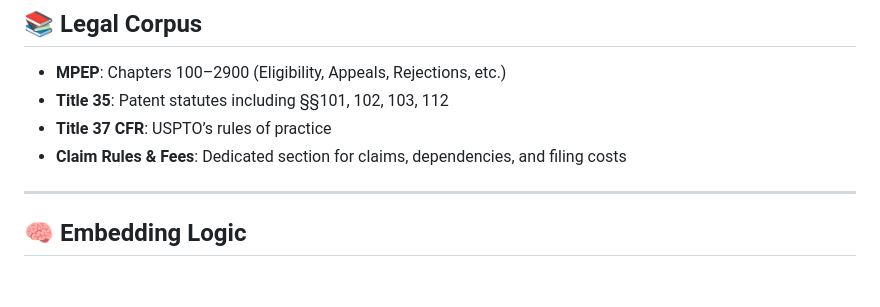
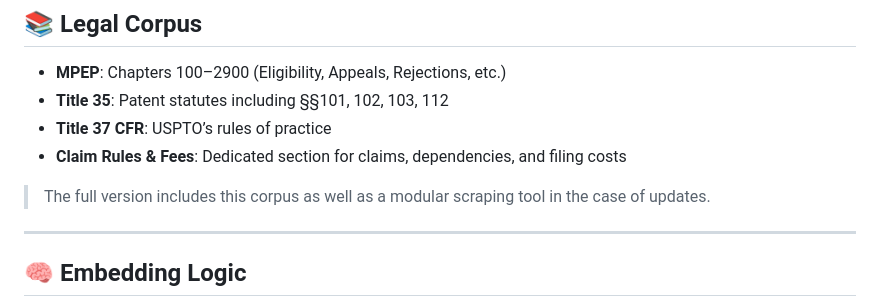
Before and after one commit to keshantej/patent-rag-tool-public, a Markdown page: README.md, the part around the change. Drawn GitHub-style; blank space fills up the shorter version.

```diff
--- a/README.md
+++ b/README.md
@@ -36,6 +36,7 @@ Some features—like advanced routing logic, prompt assembly, and document prepr
 - **Title 37 CFR**: USPTO’s rules of practice
 - **Claim Rules & Fees**: Dedicated section for claims, dependencies, and filing costs
 
+> The full version includes this corpus as well as a modular scraping tool in the case of updates.
 ---
 
 ## 🧠 Embedding Logic
```
